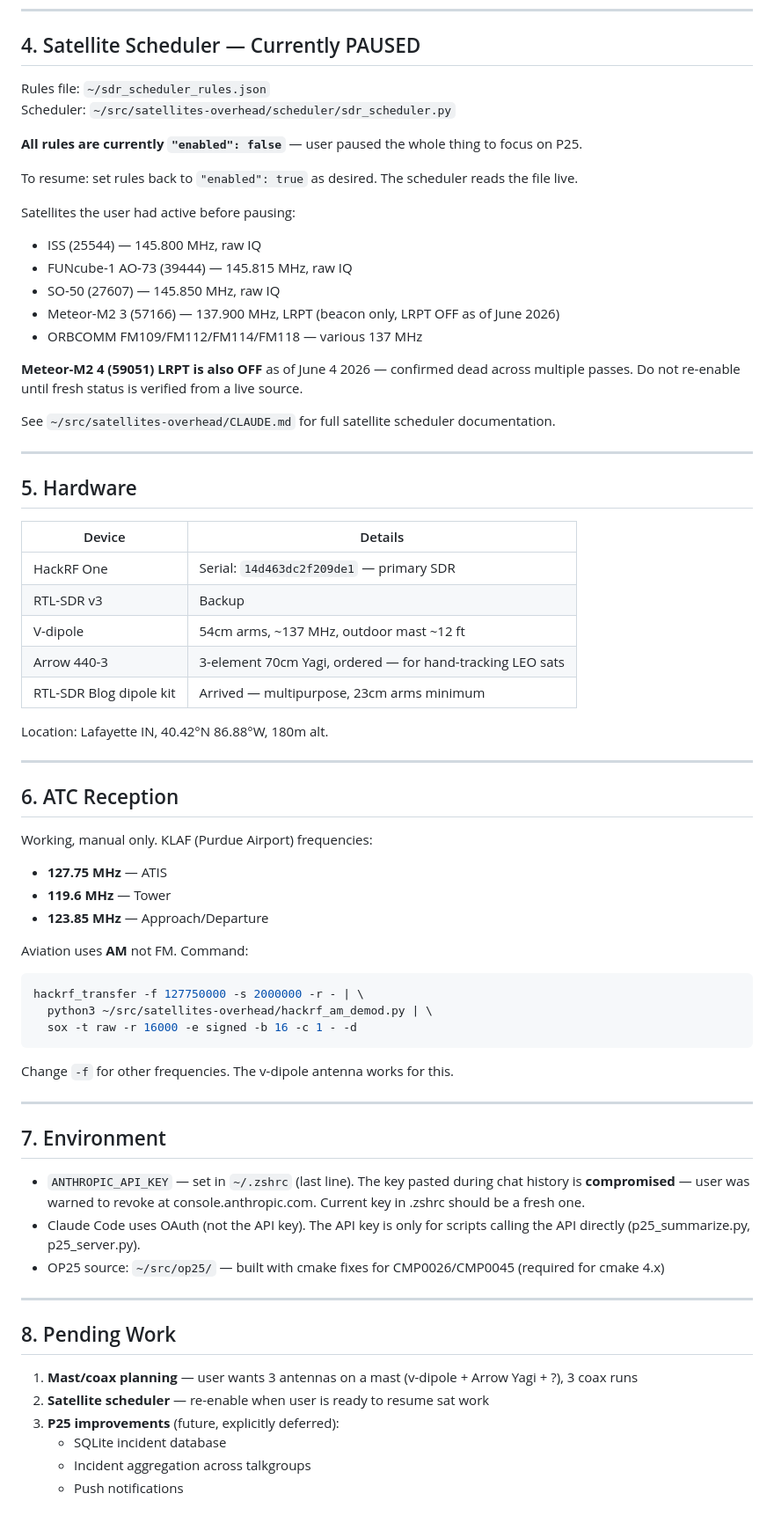
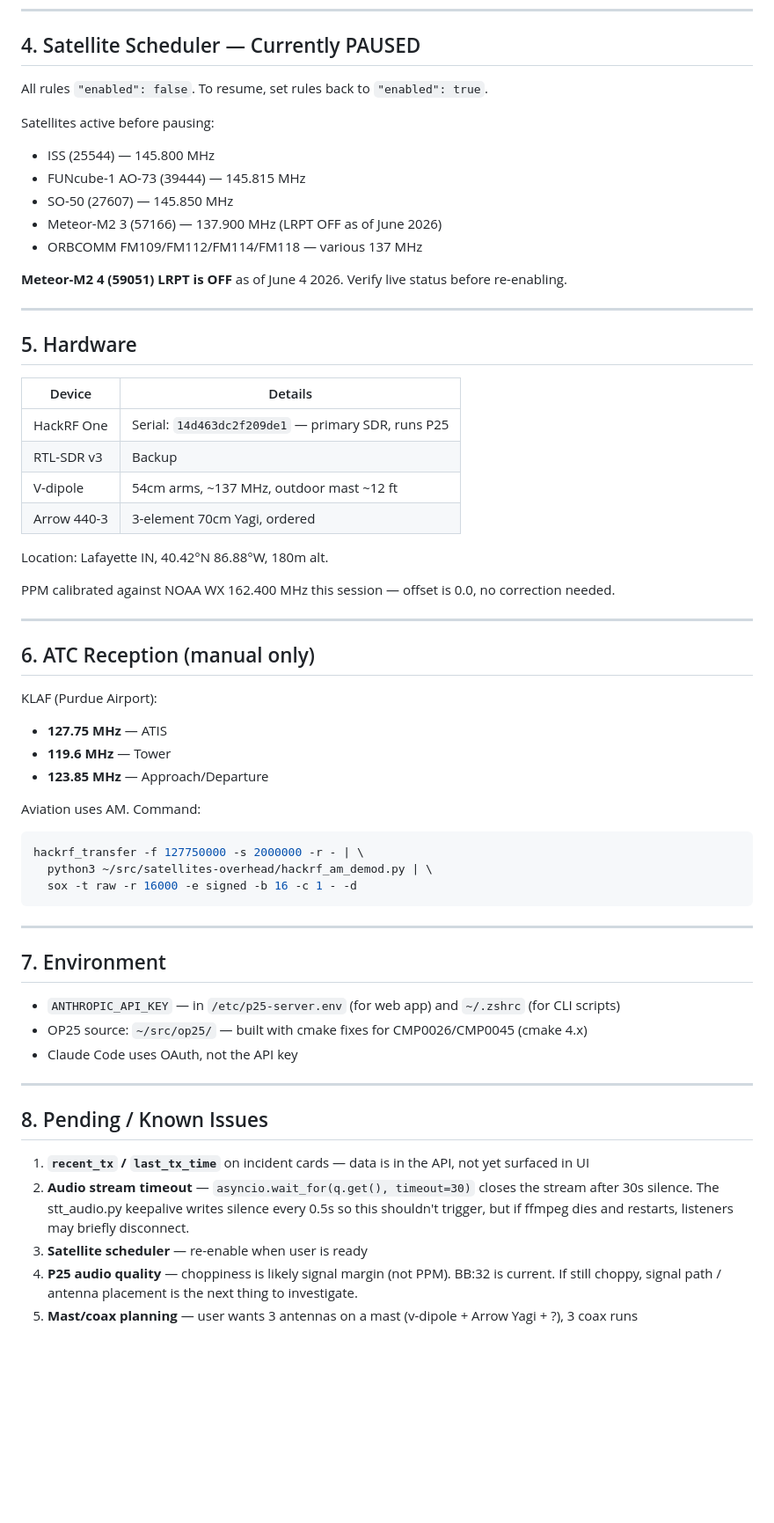
Before and after one commit to cstahly/op25_tippecanoe, a Markdown page: AGENT_HANDOFF.md, the part around one of its changes. Shown at 88% size. Drawn GitHub-style; blank space fills up the shorter version.

````diff
--- a/AGENT_HANDOFF.md
+++ b/AGENT_HANDOFF.md
@@ -157,24 +174,16 @@ WantedBy=multi-user.target
 
 ## 4. Satellite Scheduler — Currently PAUSED
 
-Rules file: `~/sdr_scheduler_rules.json`
-Scheduler: `~/src/satellites-overhead/scheduler/sdr_scheduler.py`
+All rules `"enabled": false`. To resume, set rules back to `"enabled": true`.
 
-**All rules are currently `"enabled": false`** — user paused the whole thing to focus on P25.
-
-To resume: set rules back to `"enabled": true` as desired. The scheduler reads the file live.
-
-Satellites the user had active before pausing:
-- ISS (25544) — 145.800 MHz, raw IQ
-- FUNcube-1 AO-73 (39444) — 145.815 MHz, raw IQ
-- SO-50 (27607) — 145.850 MHz, raw IQ
-- Meteor-M2 3 (57166) — 137.900 MHz, LRPT (beacon only, LRPT OFF as of June 2026)
+Satellites active before pausing:
+- ISS (25544) — 145.800 MHz
+- FUNcube-1 AO-73 (39444) — 145.815 MHz
+- SO-50 (27607) — 145.850 MHz
+- Meteor-M2 3 (57166) — 137.900 MHz (LRPT OFF as of June 2026)
 - ORBCOMM FM109/FM112/FM114/FM118 — various 137 MHz
 
-**Meteor-M2 4 (59051) LRPT is also OFF** as of June 4 2026 — confirmed dead across multiple
-passes. Do not re-enable until fresh status is verified from a live source.
-
-See `~/src/satellites-overhead/CLAUDE.md` for full satellite scheduler documentation.
+**Meteor-M2 4 (59051) LRPT is OFF** as of June 4 2026. Verify live status before re-enabling.
 
 ---
 
@@ -182,50 +191,45 @@ See `~/src/satellites-overhead/CLAUDE.md` for full satellite scheduler documenta
 
 | Device | Details |
 |--------|---------|
-| HackRF One | Serial: `14d463dc2f209de1` — primary SDR |
+| HackRF One | Serial: `14d463dc2f209de1` — primary SDR, runs P25 |
 | RTL-SDR v3 | Backup |
 | V-dipole | 54cm arms, ~137 MHz, outdoor mast ~12 ft |
-| Arrow 440-3 | 3-element 70cm Yagi, ordered — for hand-tracking LEO sats |
-| RTL-SDR Blog dipole kit | Arrived — multipurpose, 23cm arms minimum |
+| Arrow 440-3 | 3-element 70cm Yagi, ordered |
 
 Location: Lafayette IN, 40.42°N 86.88°W, 180m alt.
 
+PPM calibrated against NOAA WX 162.400 MHz this session — offset is 0.0, no correction needed.
+
 ---
 
-## 6. ATC Reception
+## 6. ATC Reception (manual only)
 
-Working, manual only. KLAF (Purdue Airport) frequencies:
+KLAF (Purdue Airport):
 - **127.75 MHz** — ATIS
 - **119.6 MHz** — Tower
 - **123.85 MHz** — Approach/Departure
 
-Aviation uses **AM** not FM. Command:
+Aviation uses AM. Command:
 ```bash
 hackrf_transfer -f 127750000 -s 2000000 -r - | \
   python3 ~/src/satellites-overhead/hackrf_am_demod.py | \
   sox -t raw -r 16000 -e signed -b 16 -c 1 - -d
 ```
 
-Change `-f` for other frequencies. The v-dipole antenna works for this.
-
 ---
 
 ## 7. Environment
 
-- `ANTHROPIC_API_KEY` — set in `~/.zshrc` (last line). The key pasted during chat history is
-  **compromised** — user was warned to revoke at console.anthropic.com. Current key in .zshrc
-  should be a fresh one.
-- Claude Code uses OAuth (not the API key). The API key is only for scripts calling the API
-  directly (p25_summarize.py, p25_server.py).
-- OP25 source: `~/src/op25/` — built with cmake fixes for CMP0026/CMP0045 (required for cmake 4.x)
+- `ANTHROPIC_API_KEY` — in `/etc/p25-server.env` (for web app) and `~/.zshrc` (for CLI scripts)
+- OP25 source: `~/src/op25/` — built with cmake fixes for CMP0026/CMP0045 (cmake 4.x)
+- Claude Code uses OAuth, not the API key
 
 ---
 
-## 8. Pending Work
+## 8. Pending / Known Issues
 
-1. **Mast/coax planning** — user wants 3 antennas on a mast (v-dipole + Arrow Yagi + ?), 3 coax runs
-2. **Satellite scheduler** — re-enable when user is ready to resume sat work
-3. **P25 improvements** (future, explicitly deferred):
-   - SQLite incident database
-   - Incident aggregation across talkgroups
-   - Push notifications
+1. **`recent_tx` / `last_tx_time`** on incident cards — data is in the API, not yet surfaced in UI
+2. **Audio stream timeout** — `asyncio.wait_for(q.get(), timeout=30)` closes the stream after 30s silence. The stt_audio.py keepalive writes silence every 0.5s so this shouldn't trigger, but if ffmpeg dies and restarts, listeners may briefly disconnect.
+3. **Satellite scheduler** — re-enable when user is ready
+4. **P25 audio quality** — choppiness is likely signal margin (not PPM). BB:32 is current. If still choppy, signal path / antenna placement is the next thing to investigate.
+5. **Mast/coax planning** — user wants 3 antennas on a mast (v-dipole + Arrow Yagi + ?), 3 coax runs
````
Also changed, not shown: other parts of AGENT_HANDOFF.md (+87 -70 lines).
